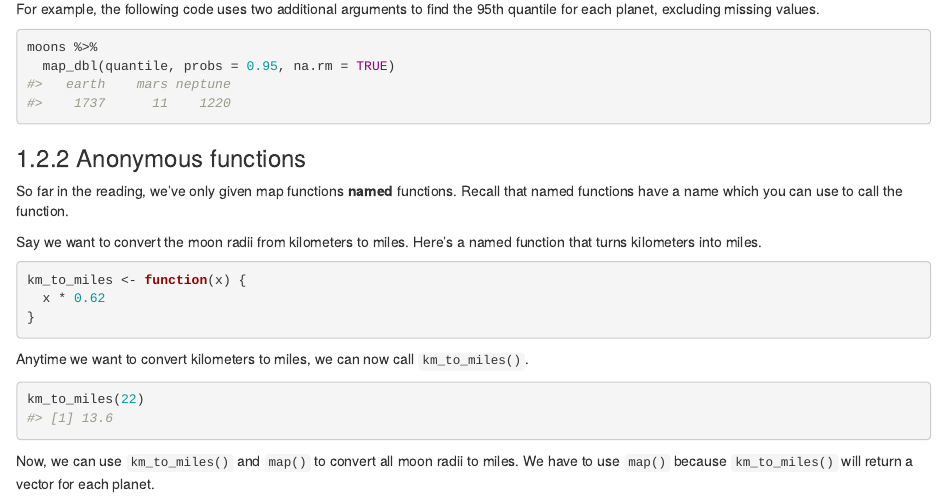
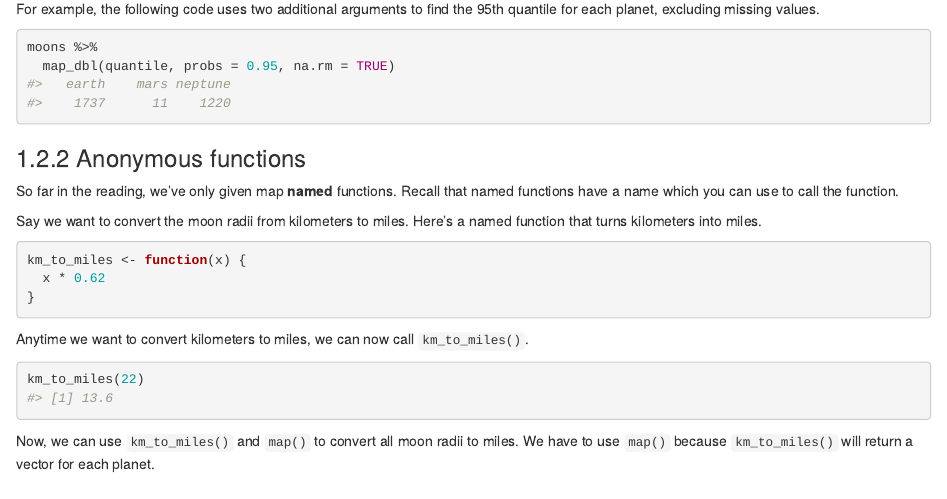
Before and after one commit to dcl-docs/prog, an R Markdown document (purrr-basics.Rmd): the page in a window 1100 px wide, from 5970 px down. Rendered offline with R 4.5, knitr and Pandoc, with nearby package versions; drawn as R Markdown's standard HTML page in place of the format the file asks for.

Commit message:
Fixing typo

```diff
--- a/purrr-basics.Rmd
+++ b/purrr-basics.Rmd
@@ -222,7 +222,7 @@ moons %>%
 
 ### Anonymous functions
 
-So far in the reading, we've only given map functions **named** functions. Recall that named functions have a name which you can use to call the function.
+So far in the reading, we've only given map **named** functions. Recall that named functions have a name which you can use to call the function.
 
 Say we want to convert the moon radii from kilometers to miles. Here's a named function that turns kilometers into miles.
 
```
